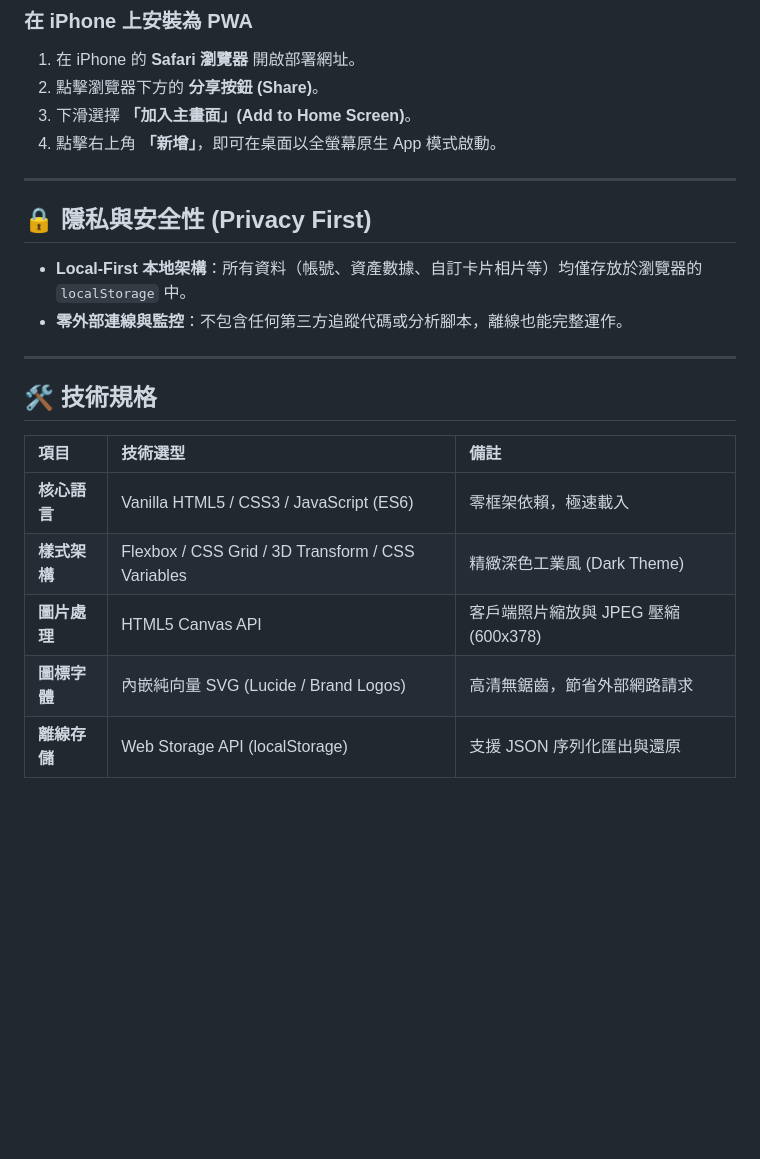
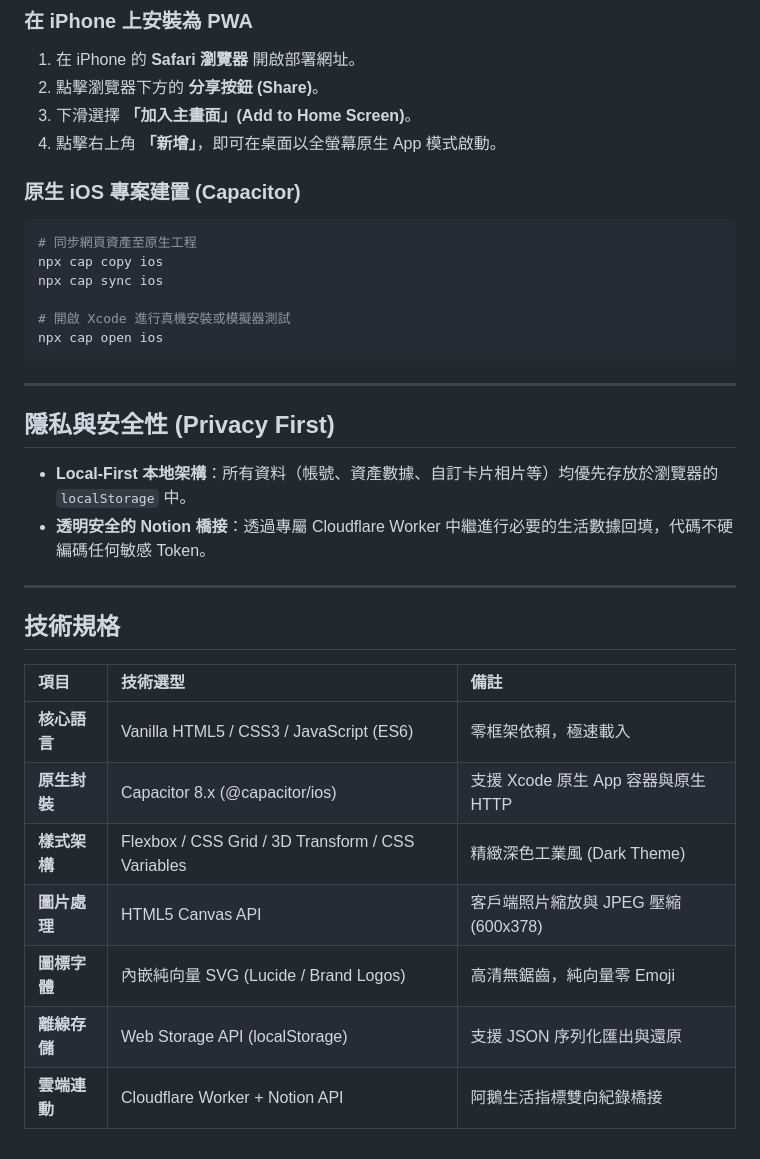
Before and after one commit to steveplayer87/super-dashboard, a Markdown page: README.md, the part around one of its changes. Drawn GitHub-style; blank space fills up the shorter version.

````diff
--- a/README.md
+++ b/README.md
@@ -88,21 +92,33 @@ npx http-server -p 8080
 3. 下滑選擇 **「加入主畫面」(Add to Home Screen)**。
 4. 點擊右上角 **「新增」**，即可在桌面以全螢幕原生 App 模式啟動。
 
----
+### 原生 iOS 專案建置 (Capacitor)
+```bash
+# 同步網頁資產至原生工程
+npx cap copy ios
+npx cap sync ios
 
-## 🔒 隱私與安全性 (Privacy First)
-
-* **Local-First 本地架構**：所有資料（帳號、資產數據、自訂卡片相片等）均僅存放於瀏覽器的 `localStorage` 中。
-* **零外部連線與監控**：不包含任何第三方追蹤代碼或分析腳本，離線也能完整運作。
+# 開啟 Xcode 進行真機安裝或模擬器測試
+npx cap open ios
+```
 
 ---
 
-## 🛠️ 技術規格
+## 隱私與安全性 (Privacy First)
+
+* **Local-First 本地架構**：所有資料（帳號、資產數據、自訂卡片相片等）均優先存放於瀏覽器的 `localStorage` 中。
+* **透明安全的 Notion 橋接**：透過專屬 Cloudflare Worker 中繼進行必要的生活數據回填，代碼不硬編碼任何敏感 Token。
+
+---
+
+## 技術規格
 
 | 項目 | 技術選型 | 備註 |
 | :--- | :--- | :--- |
 | **核心語言** | Vanilla HTML5 / CSS3 / JavaScript (ES6) | 零框架依賴，極速載入 |
+| **原生封裝** | Capacitor 8.x (@capacitor/ios) | 支援 Xcode 原生 App 容器與原生 HTTP |
 | **樣式架構** | Flexbox / CSS Grid / 3D Transform / CSS Variables | 精緻深色工業風 (Dark Theme) |
 | **圖片處理** | HTML5 Canvas API | 客戶端照片縮放與 JPEG 壓縮 (600x378) |
-| **圖標字體** | 內嵌純向量 SVG (Lucide / Brand Logos) | 高清無鋸齒，節省外部網路請求 |
+| **圖標字體** | 內嵌純向量 SVG (Lucide / Brand Logos) | 高清無鋸齒，純向量零 Emoji |
 | **離線存儲** | Web Storage API (localStorage) | 支援 JSON 序列化匯出與還原 |
+| **雲端連動** | Cloudflare Worker + Notion API | 阿鵝生活指標雙向紀錄橋接 |
````
Also changed, not shown: other parts of README.md (+20 -16 lines).
